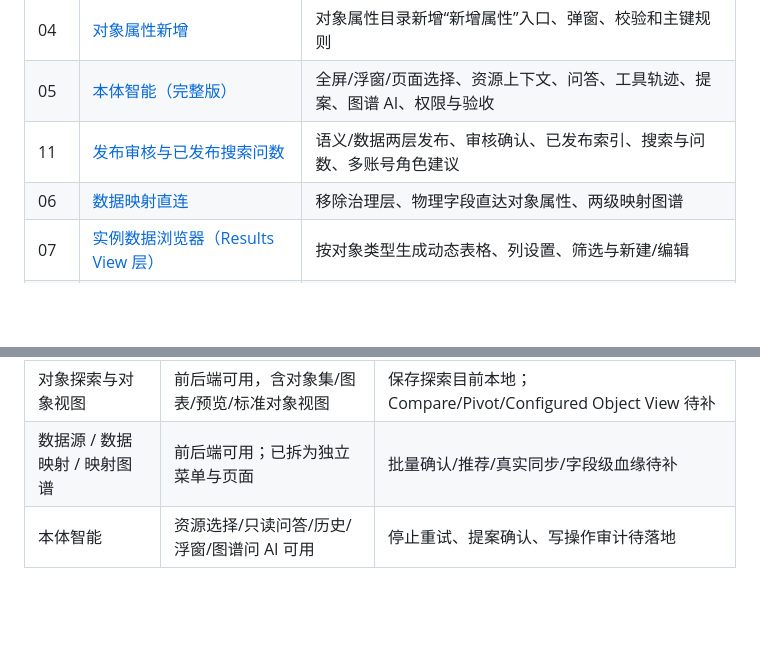
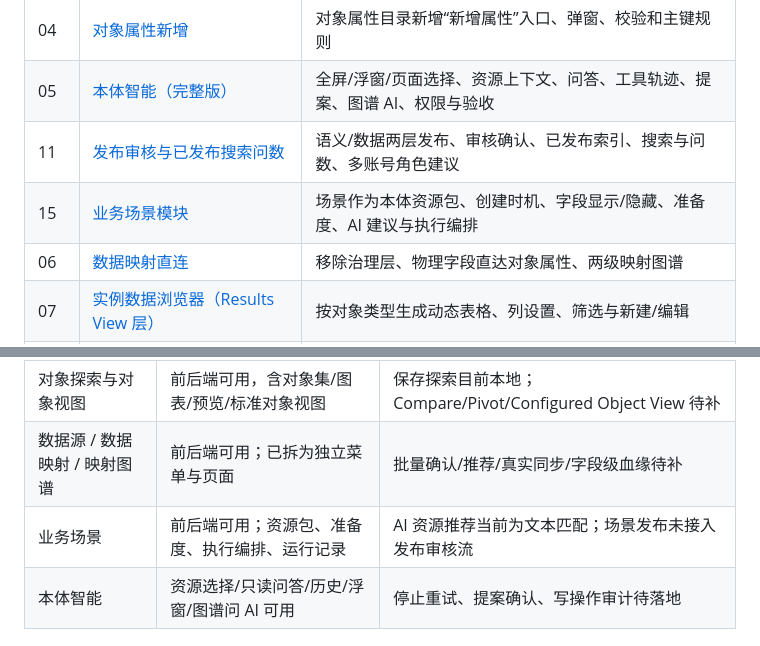
Before and after one commit to YJ-yuejun/ontology-platform, a Markdown page: docs/prd/00-本轮评审PRD索引.md, 2 parts joined by grey strips. Drawn GitHub-style; blank space fills up the shorter version.

```diff
--- a/docs/prd/00-本轮评审PRD索引.md
+++ b/docs/prd/00-本轮评审PRD索引.md
@@ -25,6 +25,7 @@
 | 04 | [对象属性新增](04-PRD-对象属性新增.md) | 对象属性目录新增“新增属性”入口、弹窗、校验和主键规则 |
 | 05 | [本体智能（完整版）](05-PRD-本体智能.md) | 全屏/浮窗/页面选择、资源上下文、问答、工具轨迹、提案、图谱 AI、权限与验收 |
 | 11 | [发布审核与已发布搜索问数](11-PRD-发布审核与已发布搜索问数.md) | 语义/数据两层发布、审核确认、已发布索引、搜索与问数、多账号角色建议 |
+| 15 | [业务场景模块](15-PRD-业务场景模块.md) | 场景作为本体资源包、创建时机、字段显示/隐藏、准备度、AI 建议与执行编排 |
 | 06 | [数据映射直连](06-PRD-数据映射直连.md) | 移除治理层、物理字段直达对象属性、两级映射图谱 |
 | 07 | [实例数据浏览器（Results View 层）](07-PRD-实例数据浏览器.md) | 按对象类型生成动态表格、列设置、筛选与新建/编辑 |
 | 08 | [对象探索与对象视图](08-PRD-对象探索与对象视图.md) | Palantir 式对象探索首页、对象集/图表、结果表、选择预览与完整对象视图 |
@@ -72,6 +73,7 @@
 | 数据映射直连 | 前后端可用，含 mock 数据 | 连接器与真实同步任务未实现 |
 | 对象探索与对象视图 | 前后端可用，含对象集/图表/预览/标准对象视图 | 保存探索目前本地；Compare/Pivot/Configured Object View 待补 |
 | 数据源 / 数据映射 / 映射图谱 | 前后端可用；已拆为独立菜单与页面 | 批量确认/推荐/真实同步/字段级血缘待补 |
+| 业务场景 | 前后端可用；资源包、准备度、执行编排、运行记录 | AI 资源推荐当前为文本匹配；场景发布未接入发布审核流 |
 | 本体智能 | 资源选择/只读问答/历史/浮窗/图谱问 AI 可用 | 停止重试、提案确认、写操作审计待落地 |
 
 ## 5. 统一验收前提
```
Also changed, not shown: other parts of docs/prd/00-本轮评审PRD索引.md (+1 -1 lines), docs/prd/15-PRD-业务场景模块.md (added, +383 -0 lines), docs/proto-shots/47-业务场景-概览.png (added), docs/proto-shots/48-业务场景-资源包.png (added), docs/proto-shots/49-业务场景-编辑.png (added), 2 other files.
